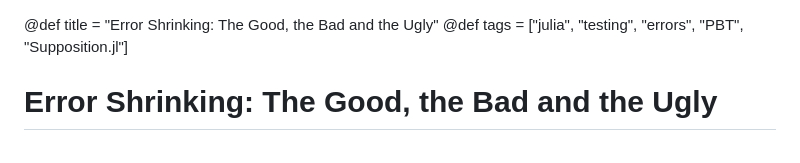
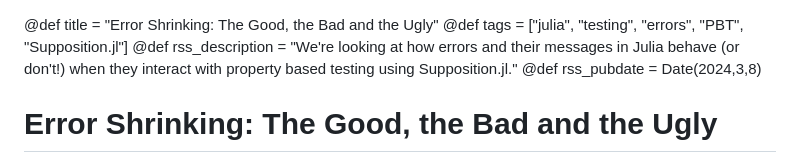
Before and after one commit to Seelengrab/Seelengrab.github.io, a Markdown page: articles/Error Shrinking: The Good, the Bad and the Ugly/index.md, the part around the change. Rendered like a GitHub page.

Commit message:
Publish error shrinking article

```diff
--- a/articles/Error Shrinking: The Good, the Bad and the Ugly/index.md
+++ b/articles/Error Shrinking: The Good, the Bad and the Ugly/index.md
@@ -1,6 +1,7 @@
 @def title = "Error Shrinking: The Good, the Bad and the Ugly"
 @def tags = ["julia", "testing", "errors", "PBT", "Supposition.jl"]
-<!--@def rss_description = "We're looking at how errors and their messages in Julia behave (or don't!) when they interact with property based testing using Supposition.jl."-->
+@def rss_description = "We're looking at how errors and their messages in Julia behave (or don't!) when they interact with property based testing using Supposition.jl."
+@def rss_pubdate = Date(2024,3,8)
 
 # Error Shrinking: The Good, the Bad and the Ugly
 
```
